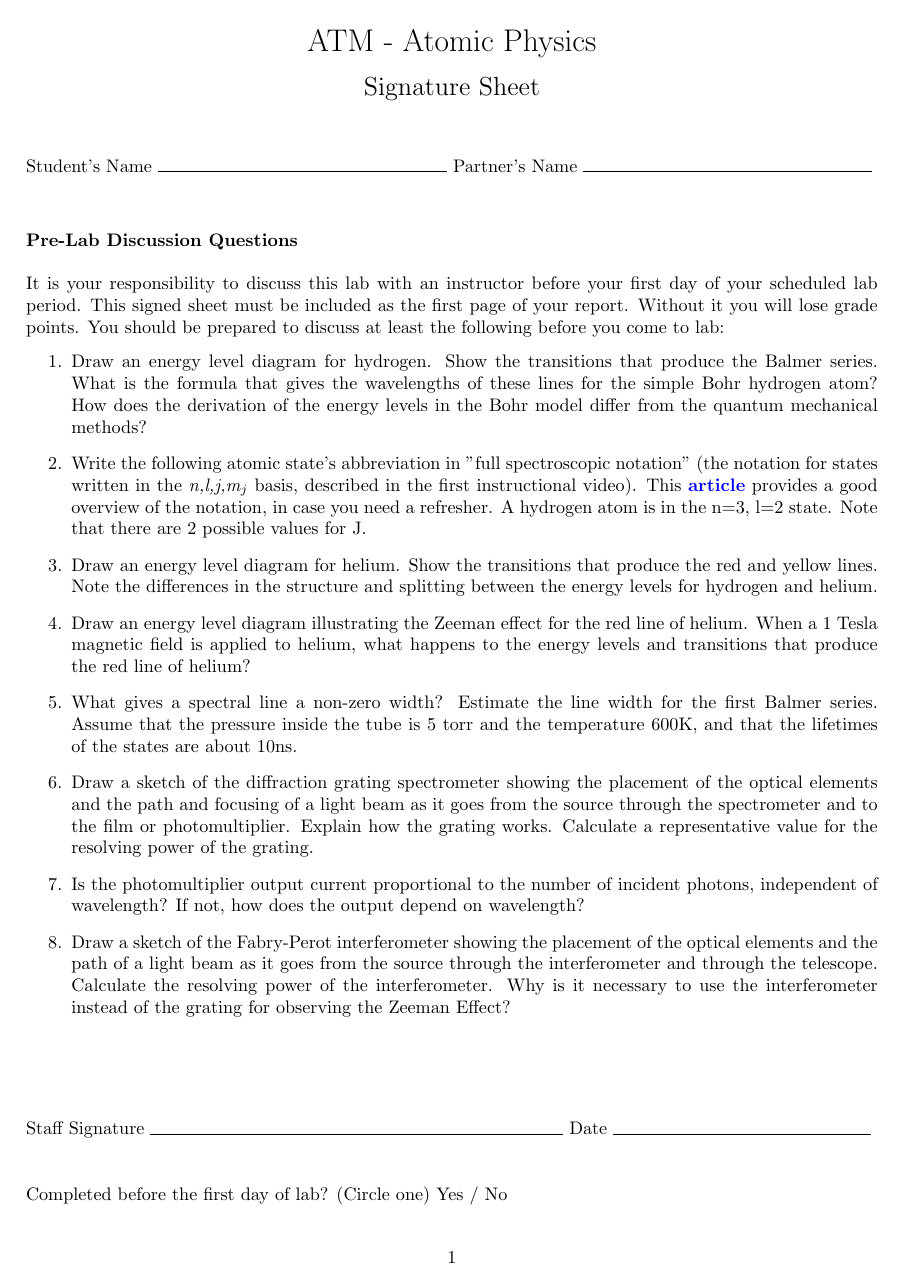
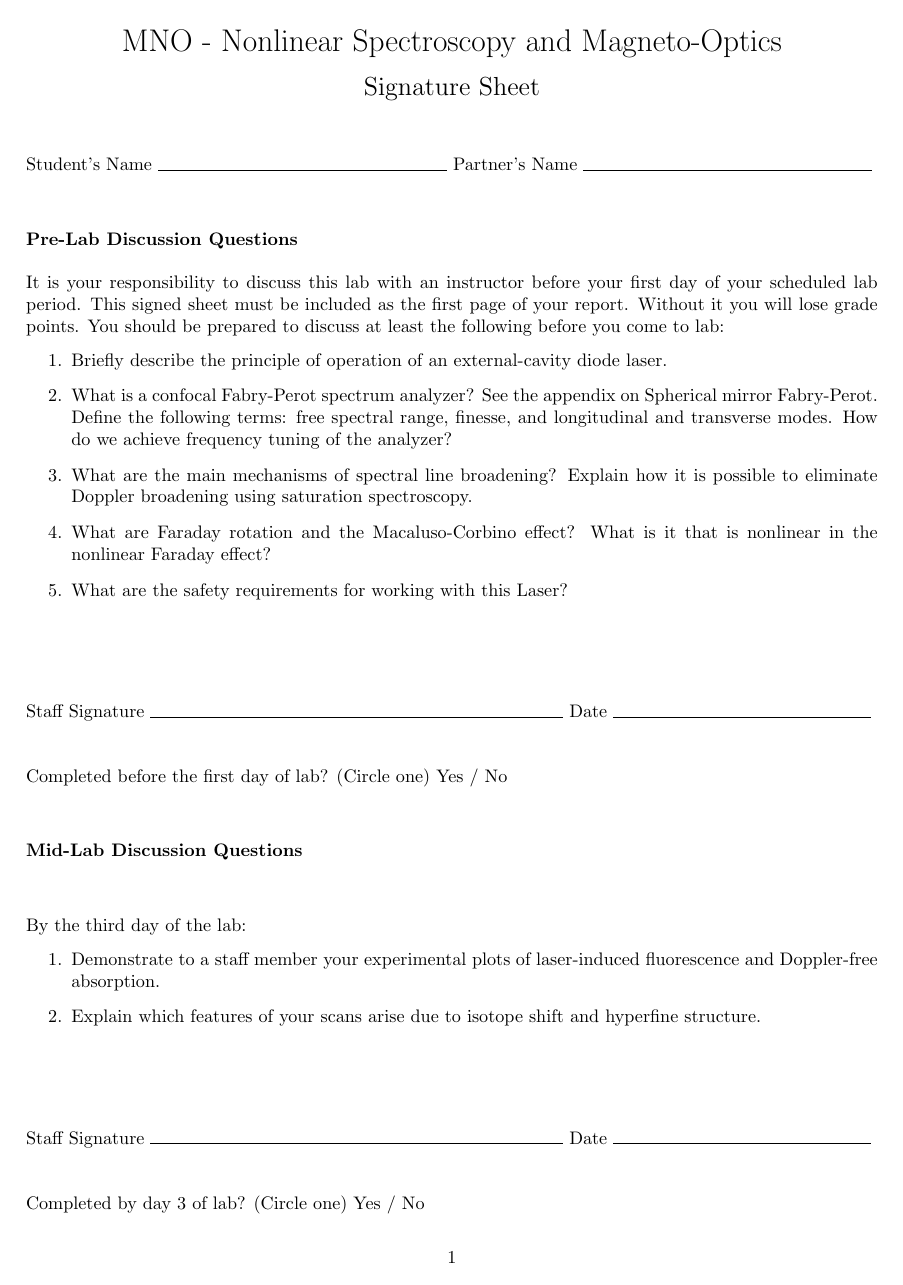
Before and after one commit to DrWinthrop/111BC, a LaTeX paper (MNO_Signatures/MNO_Signatures.tex): page 1 of 3 before the commit and page 1 of 2 after it. Compiled offline with pdfLaTeX.

Commit message:
MNO signatures

```diff
--- a/MNO_Signatures/MNO_Signatures.tex
+++ b/MNO_Signatures/MNO_Signatures.tex
@@ -1,6 +1,6 @@
 \documentclass{../signatures}
-\labacronym{ATM}
-\labtitle{Atomic Physics}
+\labacronym{MNO}
+\labtitle{Nonlinear Spectroscopy and Magneto-Optics}
 
 \begin{document}
 
@@ -12,21 +12,15 @@
 
 \begin{enumerate}
 
-    \item Draw an energy level diagram for hydrogen. Show the transitions that produce the Balmer series. What is the formula that gives the wavelengths of these lines for the simple Bohr hydrogen atom? How does the derivation of the energy levels in the Bohr model differ from the quantum mechanical methods?
+    \item Briefly describe the principle of operation of an external-cavity diode laser.
 
-    \item Write the following atomic state's abbreviation in "full spectroscopic notation" (the notation for states written in the \emph{n,l,j,m$_j$} basis, described in the first instructional video). This \href{http://www.physics.byu.edu/faculty/bergeson/physics571/notes/L27spectnotation.pdf}{\textbf{article}} provides a good overview of the notation, in case you need a refresher. A hydrogen atom is in the n=3, l=2 state. Note that there are 2 possible values for J.
+    \item What is a confocal Fabry-Perot spectrum analyzer? See the appendix on Spherical mirror Fabry-Perot. Define the following terms: free spectral range, finesse, and longitudinal and transverse modes. How do we achieve frequency tuning of the analyzer?
 
-    \item Draw an energy level diagram for helium. Show the transitions that produce the red and yellow lines. Note the differences in the structure and splitting between the energy levels for hydrogen and helium.
+    \item What are the main mechanisms of spectral line broadening? Explain how it is possible to eliminate Doppler broadening using saturation spectroscopy.
 
-    \item Draw an energy level diagram illustrating the Zeeman effect for the red line of helium. When a 1 Tesla magnetic field is applied to helium, what happens to the energy levels and transitions that produce the red line of helium?
+    \item What are Faraday rotation and the Macaluso-Corbino effect? What is it that is nonlinear in the nonlinear Faraday effect?
 
-    \item What gives a spectral line a non-zero width? Estimate the line width for the first Balmer series. Assume that the pressure inside the tube is 5 torr and the temperature 600K, and that the lifetimes of the states are about 10ns.
-
-    \item Draw a sketch of the diffraction grating spectrometer showing the placement of the optical elements and the path and focusing of a light beam as it goes from the source through the spectrometer and to the film or photomultiplier. Explain how the grating works. Calculate a representative value for the resolving power of the grating.
-
-    \item Is the photomultiplier output current proportional to the number of incident photons, independent of wavelength? If not, how does the output depend on wavelength?
-
-    \item Draw a sketch of the Fabry-Perot interferometer showing the placement of the optical elements and the path of a light beam as it goes from the source through the interferometer and through the telescope. Calculate the resolving power of the interferometer. Why is it necessary to use the interferometer instead of the grating for observing the Zeeman Effect?
+    \item What are the safety requirements for working with this Laser?
        \\[36pt]
 \end{enumerate}
 
@@ -34,9 +28,13 @@
 
 \midlab
 
+By the third day of the lab:
+
 \begin{enumerate}
 
-    \item On day 3 of this lab, you should have successfully produced a plot of the Balmer-series lines, and made an estimate of the Rydberg constant. Show them to an instructor and ask for a signature.
+    \item Demonstrate to a staff member your experimental plots of laser-induced fluorescence and Doppler-free absorption.
+
+    \item Explain which features of your scans arise due to isotope shift and hyperfine structure.
 \\[36pt]
 \end{enumerate}
 
```
Also changed, not shown: MNO_Signatures/MNO_Signatures.tex (18 more changed lines).
